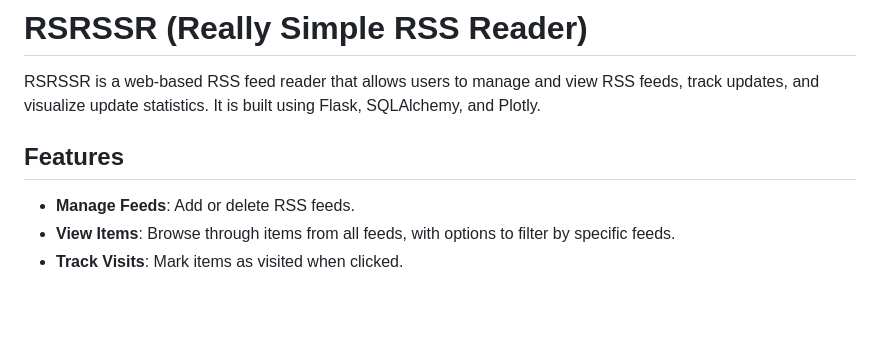
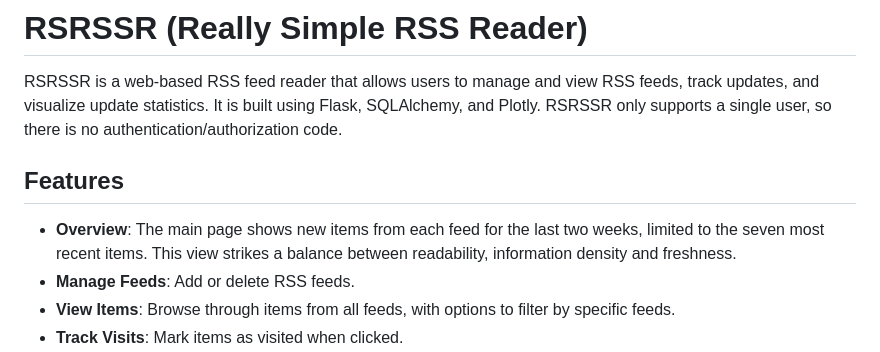
Before and after one commit to andrew-pa/rsrssr, a Markdown page: README.md, the part around the change. GitHub-like rendering; blank space fills up the shorter version.

Commit message:
tweak README some more

```diff
--- a/README.md
+++ b/README.md
@@ -1,9 +1,11 @@
 # RSRSSR (Really Simple RSS Reader)
 
 RSRSSR is a web-based RSS feed reader that allows users to manage and view RSS feeds, track updates, and visualize update statistics. It is built using Flask, SQLAlchemy, and Plotly.
+RSRSSR only supports a single user, so there is no authentication/authorization code.
 
 ## Features
 
+- **Overview**: The main page shows new items from each feed for the last two weeks, limited to the seven most recent items. This view strikes a balance between readability, information density and freshness.
 - **Manage Feeds**: Add or delete RSS feeds.
 - **View Items**: Browse through items from all feeds, with options to filter by specific feeds.
 - **Track Visits**: Mark items as visited when clicked.
```
